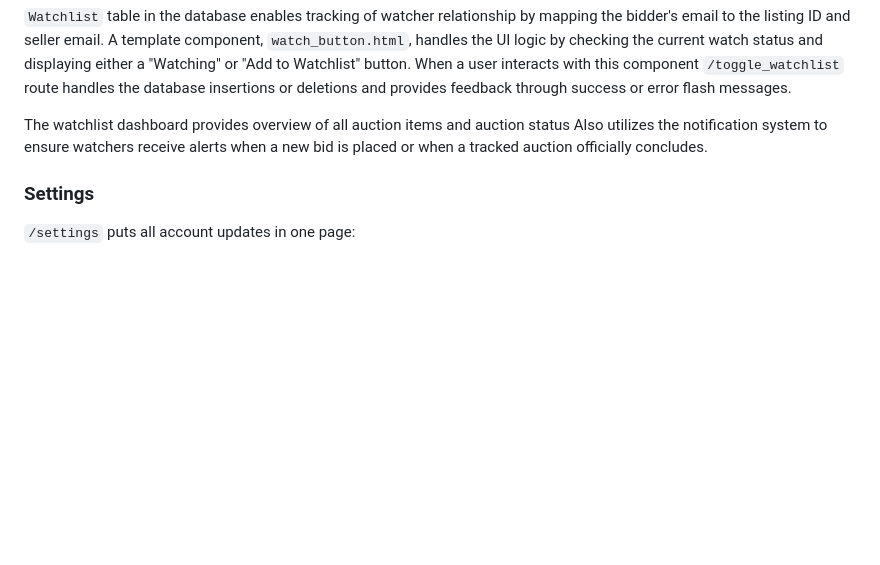
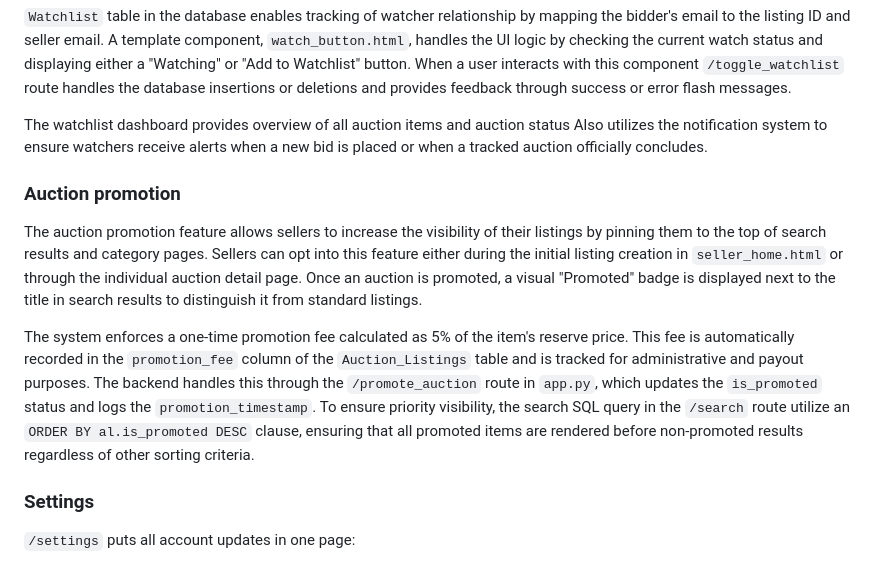
Before and after one commit to HTR0904/NitannyAuctionTBD, a Markdown page: README.md, the part around the change. Drawn GitHub-style; blank space fills up the shorter version.

```diff
--- a/README.md
+++ b/README.md
@@ -174,6 +174,16 @@ When a user interacts with this component `/toggle_watchlist` route handles the
 The watchlist dashboard provides overview of all auction items and auction status
 Also utilizes  the notification system to ensure watchers receive alerts when a new bid is placed or when a tracked auction officially concludes.
 
+### Auction promotion
+The auction promotion feature allows sellers to increase the visibility of their listings by pinning them to the top of search results and category pages.
+Sellers can opt into this feature either during the initial listing creation in `seller_home.html` or through the individual auction detail page.
+Once an auction is promoted, a visual "Promoted" badge is displayed next to the title in search results to distinguish it from standard listings.
+
+The system enforces a one-time promotion fee calculated as 5% of the item's reserve price.
+This fee is automatically recorded in the `promotion_fee` column of the `Auction_Listings` table and is tracked for administrative and payout purposes.
+The backend handles this through the `/promote_auction` route in `app.py`, which updates the `is_promoted` status and logs the `promotion_timestamp`.
+To ensure priority visibility, the search SQL query in the `/search` route utilize an `ORDER BY al.is_promoted DESC` clause, ensuring that all promoted items are rendered before non-promoted results regardless of other sorting criteria.
+
 ### Settings
 
 `/settings` puts all account updates in one page:
```
